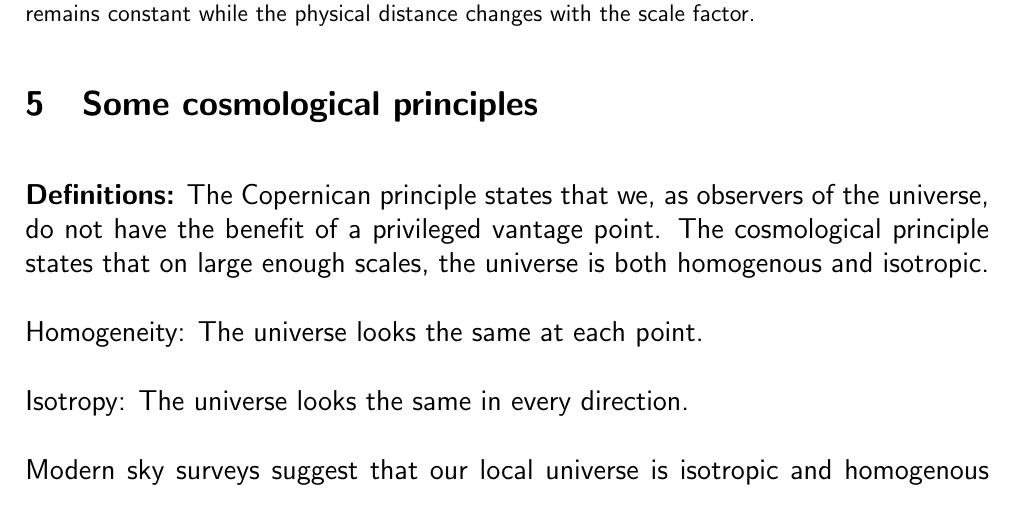
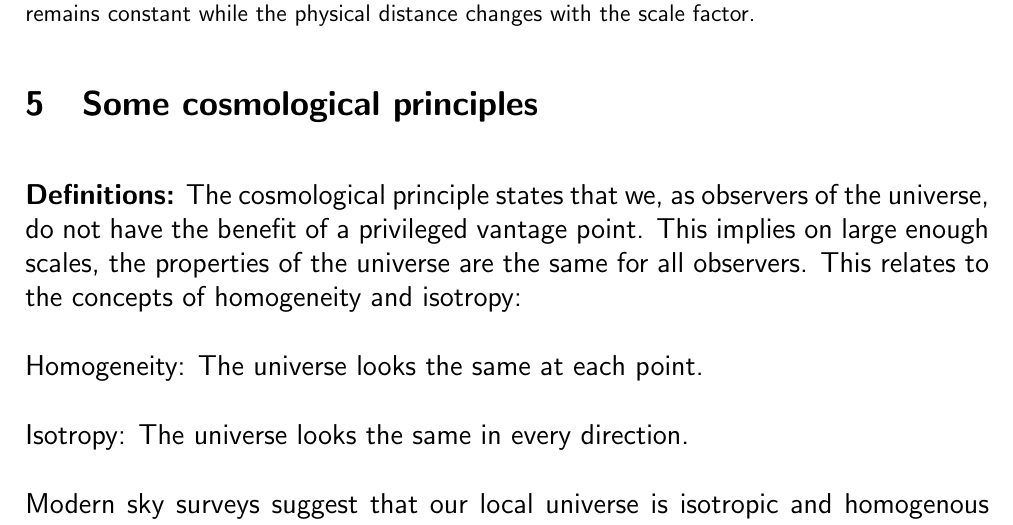
Before and after one commit to jegudmunds/FK5024, a LaTeX document (lecture12/lecture12.tex): part of page 8 of 11, cut so that both start at the same text. Compiled offline with pdfLaTeX.

Commit message:
minor change

```diff
--- a/lecture12/lecture12.tex
+++ b/lecture12/lecture12.tex
@@ -334,7 +334,7 @@ where $c$ is the speed of light in vacuum (roughly $2.998 \times 10^{8} \:\mrm{m
 \end{center}
 \end{figure}
 
-\textbf{Definitions:} The Copernican principle states that we, as observers of the universe, do not have the benefit of a privileged vantage point. The cosmological principle states that on large enough scales, the universe is both homogenous and isotropic.
+\textbf{Definitions:} The cosmological principle states that we, as observers of the universe, do not have the benefit of a privileged vantage point. This implies on large enough scales, the properties of the universe are the same for all observers. This relates to the concepts of homogeneity and isotropy:
 
 Homogeneity: The universe looks the same at each point.
 
```
